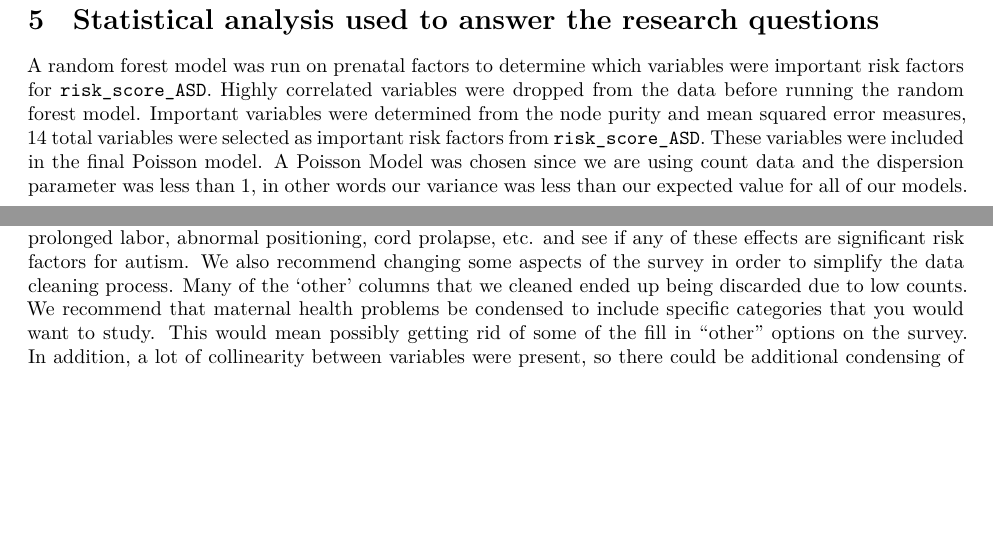
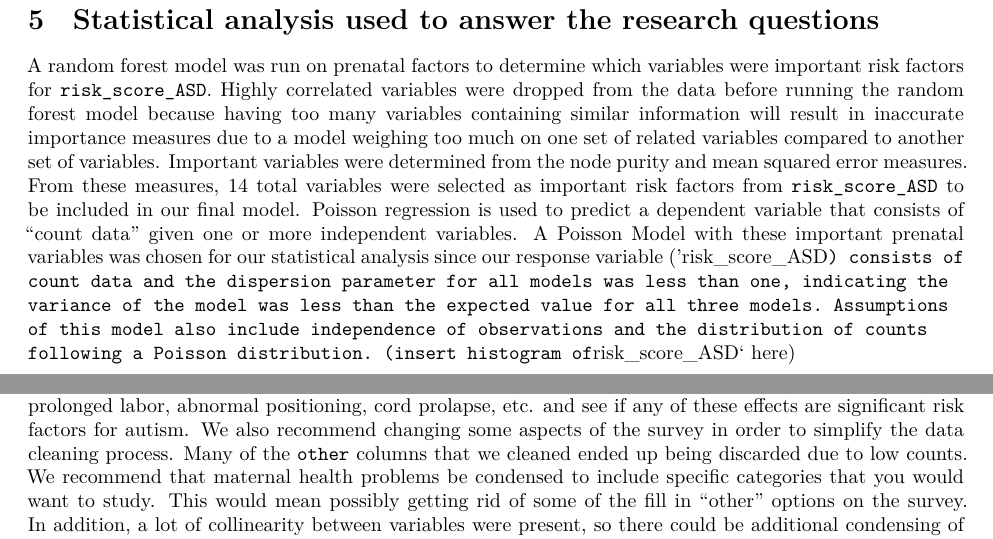
Before and after one commit to clairemark38/141SL-Autism, an R Markdown document (141 report.Rmd): two parts of pages 6 and 12 of 12, joined at a grey line, cut so that both start at the same text, the shorter picture padded with empty space. Rendered offline with R 4.5, knitr and Pandoc, then LaTeX, with nearby package versions; some code elsewhere in the file could not run offline; a font, style sheet, LaTeX package, included part or bibliography that could not be used is replaced or left out.

Commit message:
Update 141 report.Rmd

````diff
--- a/141 report.Rmd
+++ b/141 report.Rmd
@@ -95,7 +95,8 @@ Number & Attribute & Description \\
 
 \newpage
 \section{Statistical analysis used to answer the research questions}
-A random forest model was run on prenatal factors to determine which variables were important risk factors for `risk_score_ASD`. Highly correlated variables were dropped from the data before running the random forest model. Important variables were determined from the node purity and mean squared error measures, 14 total variables were selected as important risk factors from `risk_score_ASD`. These variables were included in the final Poisson model. A Poisson Model was chosen since we are using count data and the dispersion parameter was less than 1, in other words our variance was less than our expected value for all of our models.
+  A random forest model was run on prenatal factors to determine which variables were important risk factors for `risk_score_ASD`. Highly correlated variables were dropped from the data before running the random forest model because having too many variables containing similar information will result in inaccurate importance measures due to a model weighing too much on one set of related variables compared to another set of variables. Important variables were determined from the node purity and mean squared error measures. From these measures, 14 total variables were selected as important risk factors from `risk_score_ASD` to be included in our final model.
+  Poisson regression is used to predict a dependent variable that consists of “count data” given one or more independent variables. A Poisson Model with these important prenatal variables was chosen for our statistical analysis since our response variable (‘risk_score_ASD`) consists of count data and the dispersion parameter for all models was less than one, indicating the variance of the model was less than the expected value for all three models. Assumptions of this model also include independence of observations and the distribution of counts following a Poisson distribution. (insert histogram of `risk_score_ASD` here)
 
 ```{r,echo=FALSE}
 library(readr)
@@ -208,4 +209,4 @@ Using the understanding acquired by modeling the sexes both together and separat
 \newpage
 \section{Recommendations for the future}
   In the future, we recommend that other risk factors occurring at different times in a mother’s life be explored. In our work, we narrowed the scope of our research question by only exploring prenatal risk factors. We recommend that additional models and analysis be done on postnatal risk factors and their effect on `risk_score_ASD`. Additional analysis could be done on the delivery method and its effect on the autism risk score. According to our models, having a cesarean section significantly increases the risk score for autism. It would be interesting to explore the reasons for having a cesarean section, whether it was planned, due to prolonged labor, abnormal positioning, cord prolapse, etc. and see if any of these effects are significant risk factors for autism.
-  We also recommend changing some aspects of the survey in order to simplify the data cleaning process. Many of the `other’ columns that we cleaned ended up being discarded due to low counts. We recommend that maternal health problems be condensed to include specific categories that you would want to study. This would mean possibly getting rid of some of the fill in “other” options on the survey. In addition, a lot of collinearity between variables were present, so there could be additional condensing of survey questions/variables to avoid these associations.
+  We also recommend changing some aspects of the survey in order to simplify the data cleaning process. Many of the `other` columns that we cleaned ended up being discarded due to low counts. We recommend that maternal health problems be condensed to include specific categories that you would want to study. This would mean possibly getting rid of some of the fill in “other” options on the survey. In addition, a lot of collinearity between variables were present, so there could be additional condensing of survey questions/variables to avoid these associations.
````
